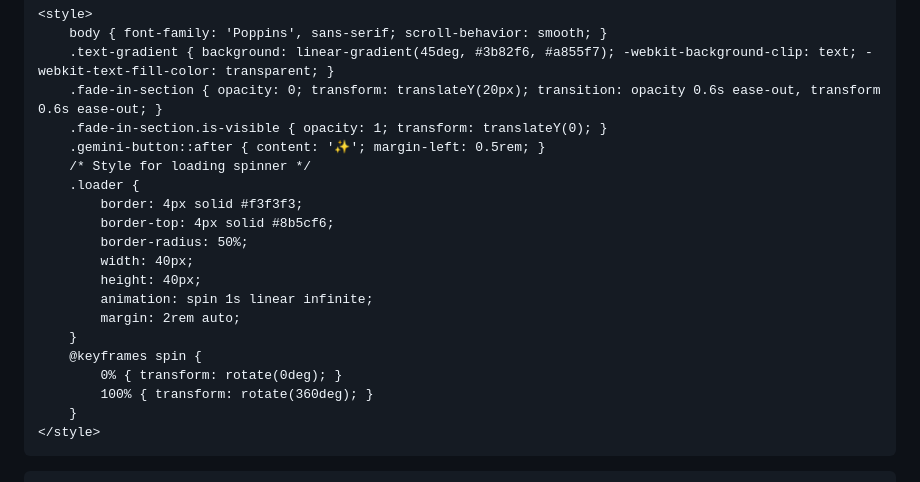
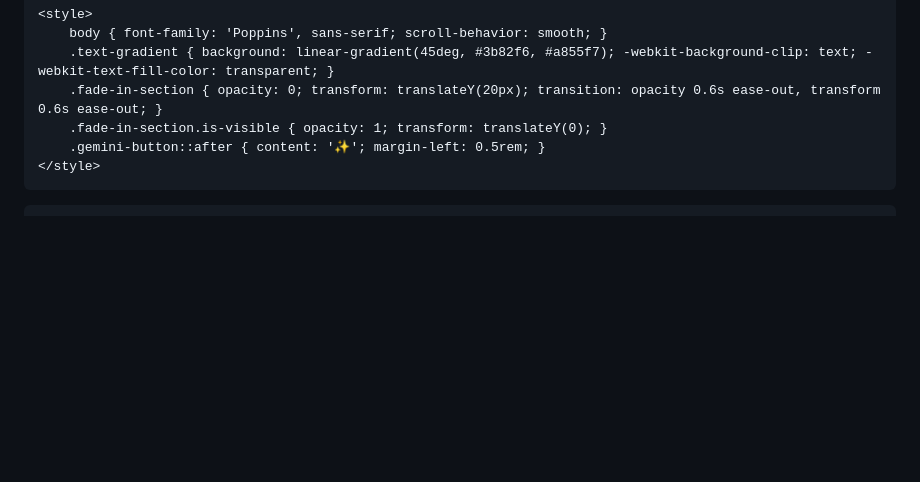
Before and after one commit to omast93/flying-moussakats, a Markdown page: README.md, the part around the change printed below. GitHub-like rendering; blank space fills up the shorter version.

```diff
--- a/README.md
+++ b/README.md
@@ -22,20 +22,6 @@
         .fade-in-section { opacity: 0; transform: translateY(20px); transition: opacity 0.6s ease-out, transform 0.6s ease-out; }
         .fade-in-section.is-visible { opacity: 1; transform: translateY(0); }
         .gemini-button::after { content: '✨'; margin-left: 0.5rem; }
-        /* Style for loading spinner */
-        .loader {
-            border: 4px solid #f3f3f3;
-            border-top: 4px solid #8b5cf6;
-            border-radius: 50%;
-            width: 40px;
-            height: 40px;
-            animation: spin 1s linear infinite;
-            margin: 2rem auto;
-        }
-        @keyframes spin {
-            0% { transform: rotate(0deg); }
-            100% { transform: rotate(360deg); }
-        }
     </style>
 </head>
 <body class="bg-gray-900 text-gray-200">
```
Also changed, not shown: other parts of README.md (+79 -60 lines).
